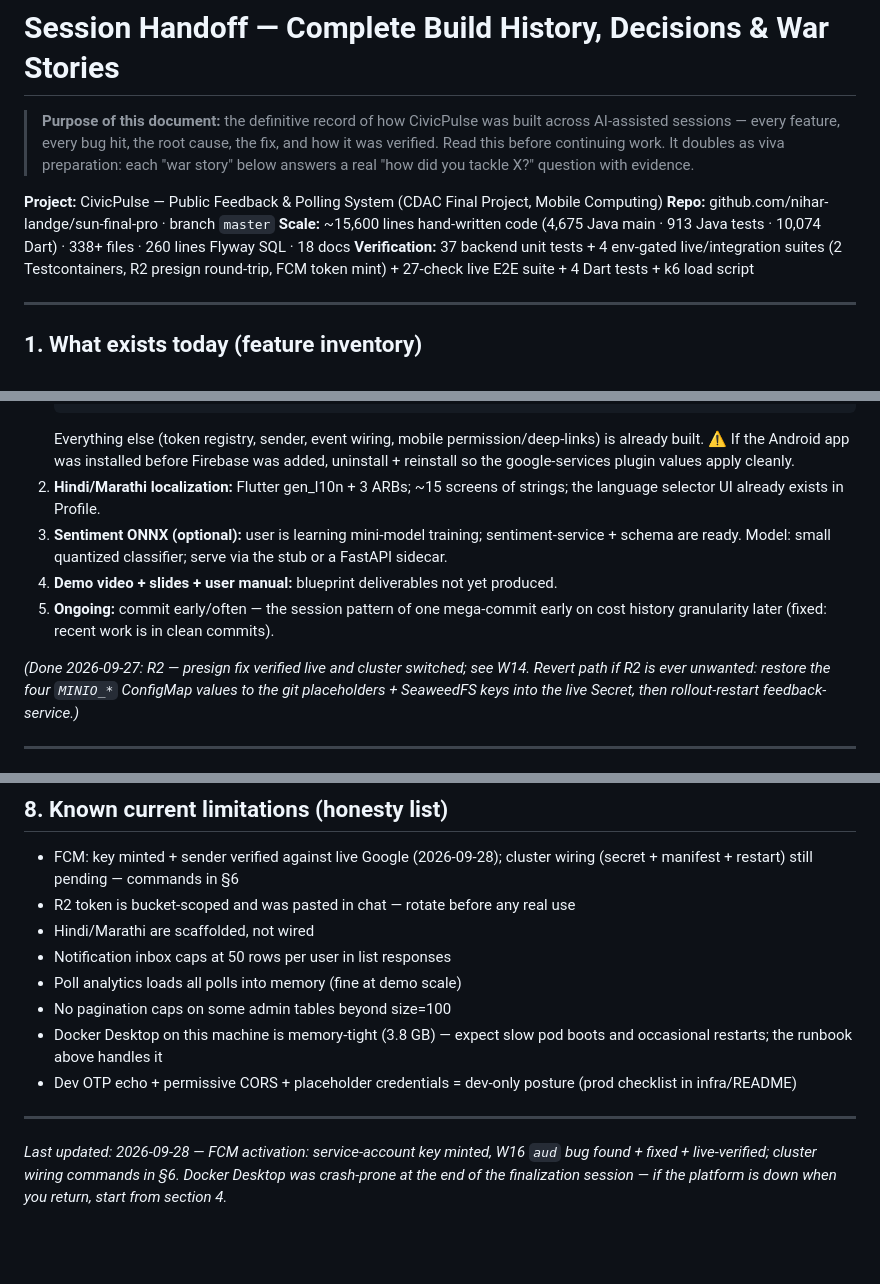
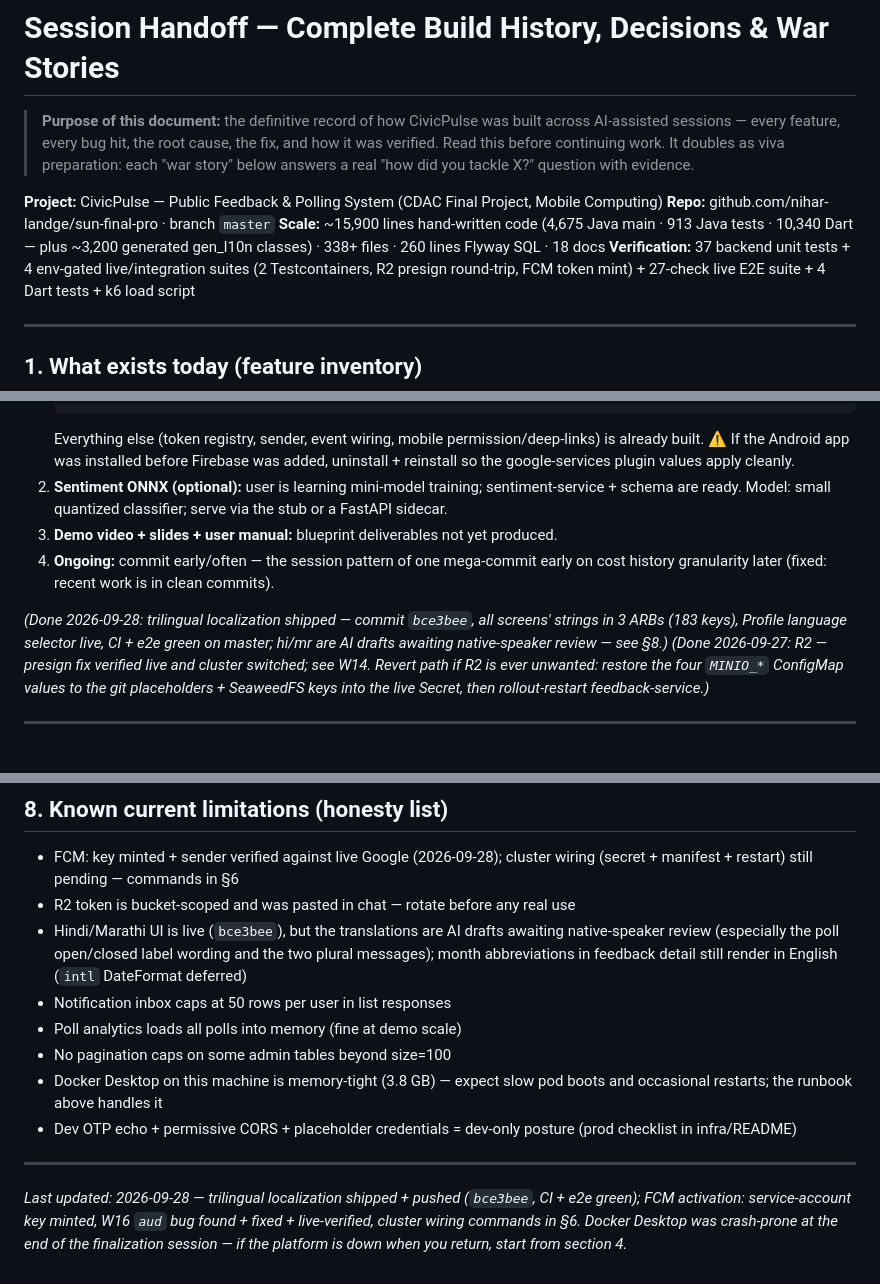
Before and after one commit to nihar-landge/sun-final-pro, a Markdown page: docs/SESSION-HANDOFF.md, 3 parts joined by grey strips. Drawn GitHub-style; blank space fills up the shorter version.

Commit message:
Docs truth pass: localization shipped status
SESSION-HANDOFF: inventory, scale stats, roadmap (l10n done-note +
renumbered), limitations (AI-draft translations pending native review),
footer — all updated after bce3bee. READMEs mention trilingual UI.

````diff
--- a/docs/SESSION-HANDOFF.md
+++ b/docs/SESSION-HANDOFF.md
@@ -8,7 +8,7 @@
 
 **Project:** CivicPulse — Public Feedback & Polling System (CDAC Final Project, Mobile Computing)
 **Repo:** github.com/nihar-landge/sun-final-pro · branch `master`
-**Scale:** ~15,600 lines hand-written code (4,675 Java main · 913 Java tests · 10,074 Dart) · 338+ files · 260 lines Flyway SQL · 18 docs
+**Scale:** ~15,900 lines hand-written code (4,675 Java main · 913 Java tests · 10,340 Dart — plus ~3,200 generated gen_l10n classes) · 338+ files · 260 lines Flyway SQL · 18 docs
 **Verification:** 37 backend unit tests + 4 env-gated live/integration suites (2 Testcontainers, R2 presign round-trip, FCM token mint) + 27-check live E2E suite + 4 Dart tests + k6 load script
 
 ---
@@ -226,11 +226,11 @@ cd admin  && flutter run -d chrome
    ```
    Everything else (token registry, sender, event wiring, mobile permission/deep-links) is already built.
    ⚠️ If the Android app was installed before Firebase was added, uninstall + reinstall so the google-services plugin values apply cleanly.
-2. **Hindi/Marathi localization:** Flutter gen_l10n + 3 ARBs; ~15 screens of strings; the language selector UI already exists in Profile.
-3. **Sentiment ONNX (optional):** user is learning mini-model training; sentiment-service + schema are ready. Model: small quantized classifier; serve via the stub or a FastAPI sidecar.
-4. **Demo video + slides + user manual:** blueprint deliverables not yet produced.
-5. **Ongoing:** commit early/often — the session pattern of one mega-commit early on cost history granularity later (fixed: recent work is in clean commits).
+2. **Sentiment ONNX (optional):** user is learning mini-model training; sentiment-service + schema are ready. Model: small quantized classifier; serve via the stub or a FastAPI sidecar.
+3. **Demo video + slides + user manual:** blueprint deliverables not yet produced.
+4. **Ongoing:** commit early/often — the session pattern of one mega-commit early on cost history granularity later (fixed: recent work is in clean commits).
 
+*(Done 2026-09-28: trilingual localization shipped — commit `bce3bee`, all screens' strings in 3 ARBs (183 keys), Profile language selector live, CI + e2e green on master; hi/mr are AI drafts awaiting native-speaker review — see §8.)*
 *(Done 2026-09-27: R2 — presign fix verified live and cluster switched; see W14. Revert path if R2 is ever unwanted: restore the four `MINIO_*` ConfigMap values to the git placeholders + SeaweedFS keys into the live Secret, then rollout-restart feedback-service.)*
 
 ---
@@ -251,7 +251,7 @@ cd admin  && flutter run -d chrome
 
 - FCM: key minted + sender verified against live Google (2026-09-28); cluster wiring (secret + manifest + restart) still pending — commands in §6
 - R2 token is bucket-scoped and was pasted in chat — rotate before any real use
-- Hindi/Marathi are scaffolded, not wired
+- Hindi/Marathi UI is live (`bce3bee`), but the translations are AI drafts awaiting native-speaker review (especially the poll open/closed label wording and the two plural messages); month abbreviations in feedback detail still render in English (`intl` DateFormat deferred)
 - Notification inbox caps at 50 rows per user in list responses
 - Poll analytics loads all polls into memory (fine at demo scale)
 - No pagination caps on some admin tables beyond size=100
@@ -260,4 +260,4 @@ cd admin  && flutter run -d chrome
 
 ---
 
-*Last updated: 2026-09-28 — FCM activation: service-account key minted, W16 `aud` bug found + fixed + live-verified; cluster wiring commands in §6. Docker Desktop was crash-prone at the end of the finalization session — if the platform is down when you return, start from section 4.*
+*Last updated: 2026-09-28 — trilingual localization shipped + pushed (`bce3bee`, CI + e2e green); FCM activation: service-account key minted, W16 `aud` bug found + fixed + live-verified, cluster wiring commands in §6. Docker Desktop was crash-prone at the end of the finalization session — if the platform is down when you return, start from section 4.*
````
Also changed, not shown: other parts of docs/SESSION-HANDOFF.md (+1 -1 lines), README.md (+2 -1 lines), mobile/README.md (+1 -0 lines).
